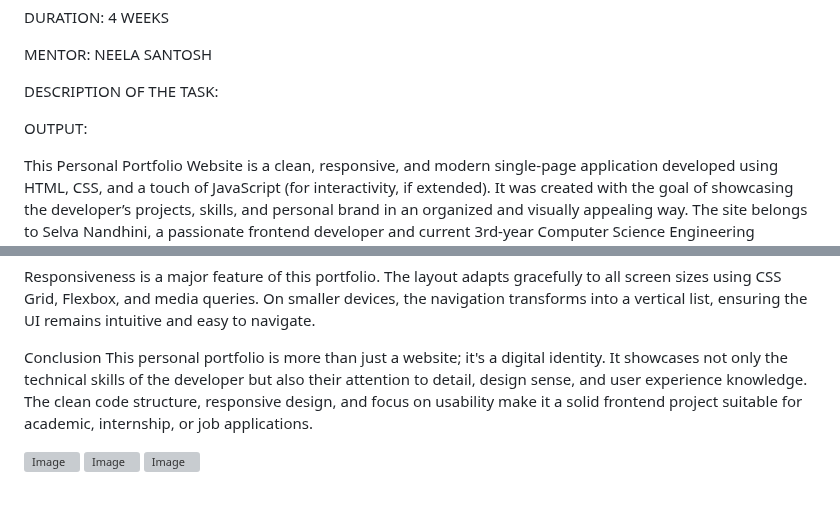
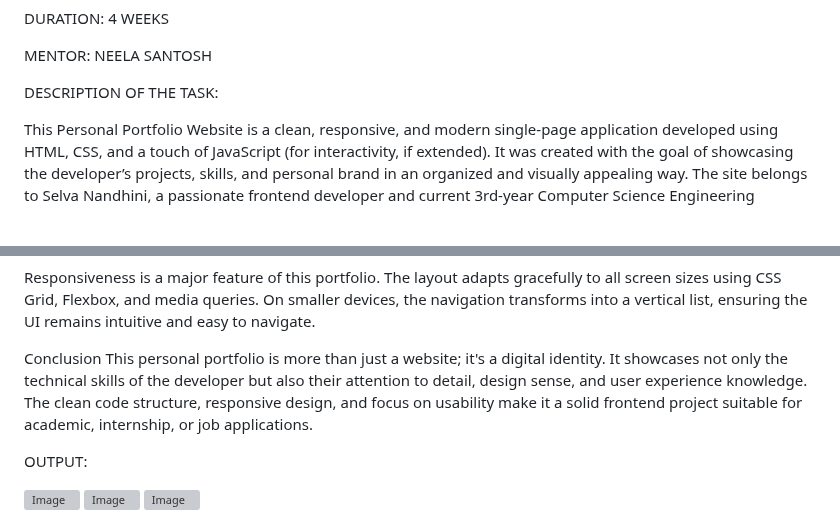
Before and after one commit to SelvaNandhini-521/PERSONAL-PORTFOLIO-WEBPAGE, a Markdown page: README.md, 2 parts joined by grey strips. Drawn GitHub-style; blank space fills up the shorter version; grey boxes are pictures that could not be loaded.

```diff
--- a/README.md
+++ b/README.md
@@ -13,8 +13,6 @@ DURATION: 4 WEEKS
 MENTOR: NEELA SANTOSH
 
 DESCRIPTION OF THE TASK:
-
-OUTPUT:
 
 This Personal Portfolio Website is a clean, responsive, and modern single-page application developed using HTML, CSS, and a touch of JavaScript (for interactivity, if extended). It was created with the goal of showcasing the developer’s projects, skills, and personal brand in an organized and visually appealing way. The site belongs to Selva Nandhini, a passionate frontend developer and current 3rd-year Computer Science Engineering student.
 
@@ -74,6 +72,8 @@ Responsiveness is a major feature of this portfolio. The layout adapts gracefull
 Conclusion
 This personal portfolio is more than just a website; it's a digital identity. It showcases not only the technical skills of the developer but also their attention to detail, design sense, and user experience knowledge. The clean code structure, responsive design, and focus on usability make it a solid frontend project suitable for academic, internship, or job applications.
 
+OUTPUT:
+
 <img width="1912" height="961" alt="Image" src="https://github.com/user-attachments/assets/42cc8281-c4ed-406a-ac4c-25037974af4f" />
 
 <img width="1919" height="966" alt="Image" src="https://github.com/user-attachments/assets/f511c4fe-b39f-43ea-aca4-22f544aa8068" />
```
